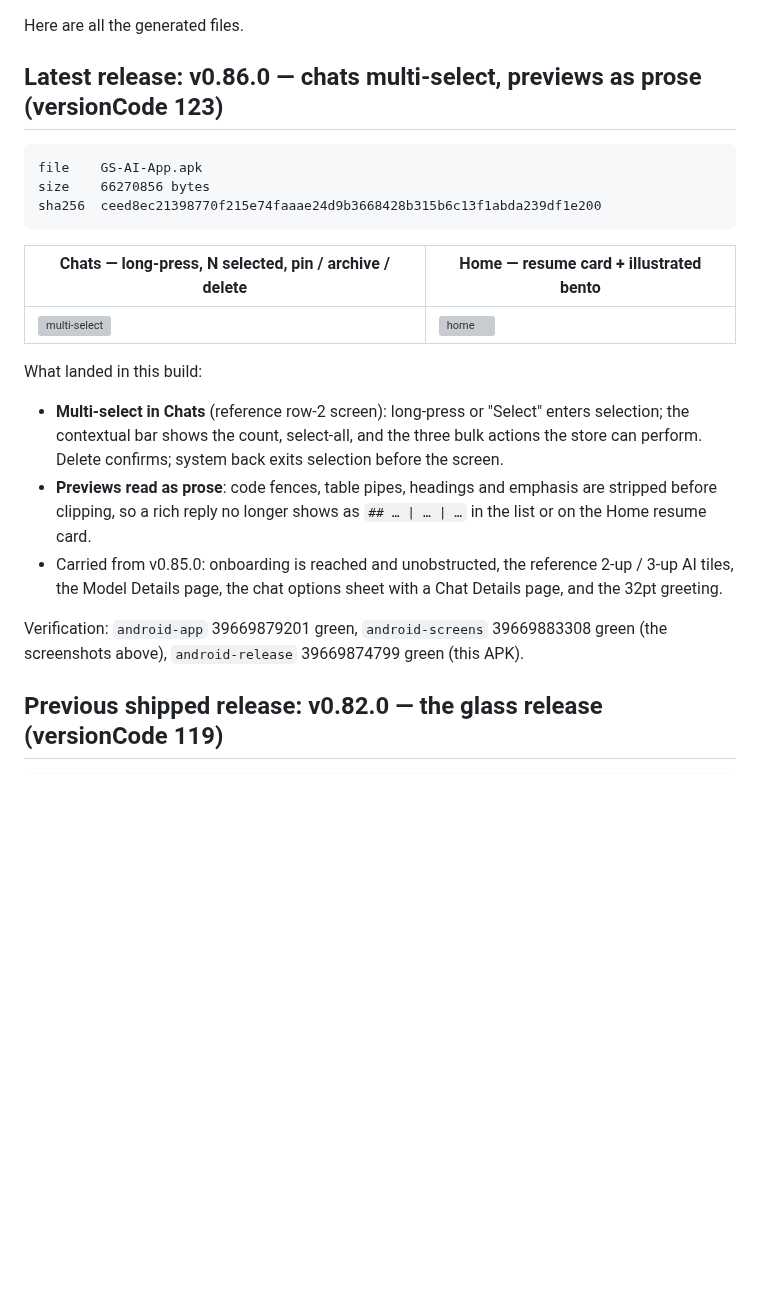
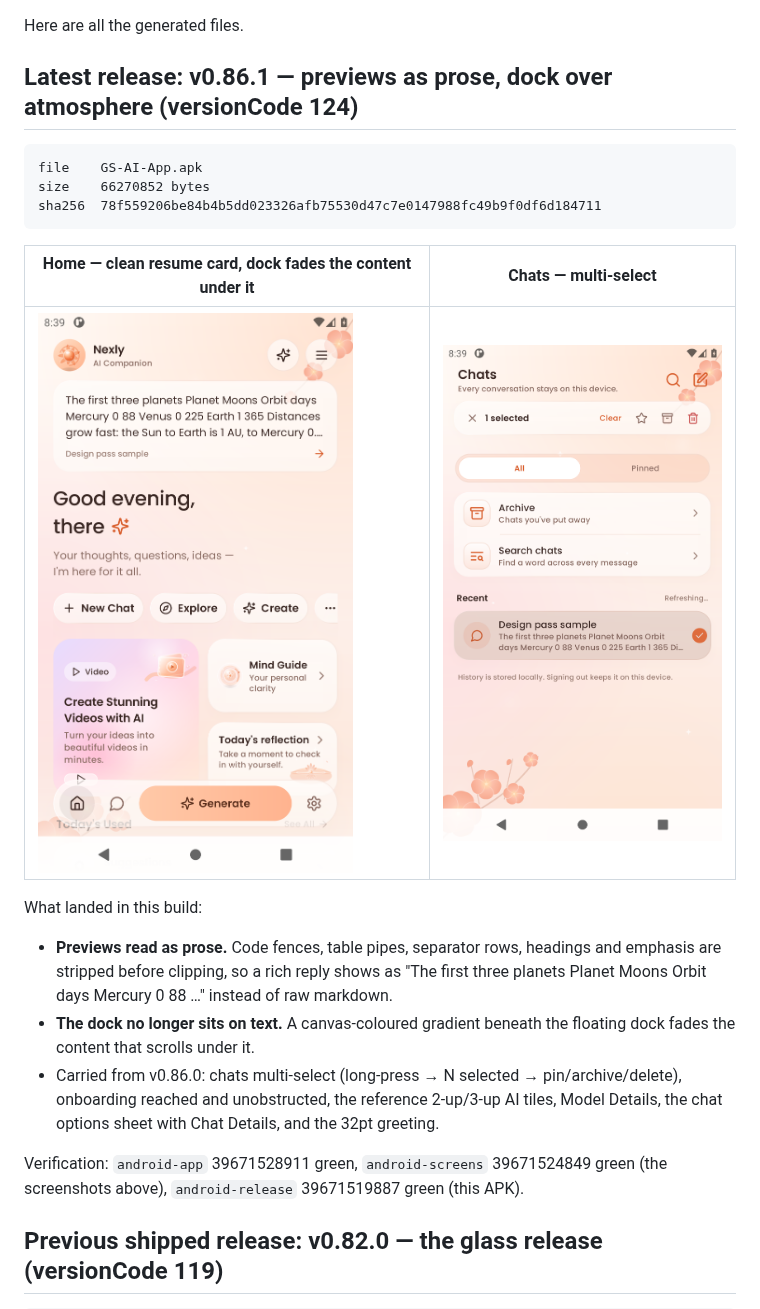
Before and after one commit to GrapseeAgency/the-gs-ai-app, a Markdown page: download/README.md, the part around the change. Rendered like a GitHub page; pictures changed too: download/qa-0.86.1-home.png (added), download/qa-0.86.1-multiselect.png (added); blank space fills up the shorter version; grey boxes are pictures that could not be loaded.

Commit message:
release: v0.86.1 — clean previews and a dock that floats over atmosphere
APK 66,270,852 bytes, sha256 78f55920...4711, from android-release 39671519887 at 06416a67; screenshots from android-screens 39671524849.

```diff
--- a/download/README.md
+++ b/download/README.md
@@ -1,30 +1,30 @@
 Here are all the generated files.
 
-## Latest release: v0.86.0 — chats multi-select, previews as prose (versionCode 123)
+## Latest release: v0.86.1 — previews as prose, dock over atmosphere (versionCode 124)
 
     file    GS-AI-App.apk
-    size    66270856 bytes
-    sha256  ceed8ec21398770f215e74faaae24d9b3668428b315b6c13f1abda239df1e200
+    size    66270852 bytes
+    sha256  78f559206be84b4b5dd023326afb75530d47c7e0147988fc49b9f0df6d184711
 
-| Chats — long-press, N selected, pin / archive / delete | Home — resume card + illustrated bento |
+| Home — clean resume card, dock fades the content under it | Chats — multi-select |
 |---|---|
-| ![multi-select](qa-0.86-multiselect.png) | ![home](qa-0.86-home.png) |
+| ![home](qa-0.86.1-home.png) | ![multi-select](qa-0.86.1-multiselect.png) |
 
 What landed in this build:
 
-- **Multi-select in Chats** (reference row-2 screen): long-press or "Select"
-  enters selection; the contextual bar shows the count, select-all, and the
-  three bulk actions the store can perform. Delete confirms; system back exits
-  selection before the screen.
-- **Previews read as prose**: code fences, table pipes, headings and emphasis
-  are stripped before clipping, so a rich reply no longer shows as
-  `## … | … | …` in the list or on the Home resume card.
-- Carried from v0.85.0: onboarding is reached and unobstructed, the reference
-  2-up / 3-up AI tiles, the Model Details page, the chat options sheet with a
-  Chat Details page, and the 32pt greeting.
+- **Previews read as prose.** Code fences, table pipes, separator rows,
+  headings and emphasis are stripped before clipping, so a rich reply shows as
+  "The first three planets Planet Moons Orbit days Mercury 0 88 …" instead of
+  raw markdown.
+- **The dock no longer sits on text.** A canvas-coloured gradient beneath the
+  floating dock fades the content that scrolls under it.
+- Carried from v0.86.0: chats multi-select (long-press → N selected →
+  pin/archive/delete), onboarding reached and unobstructed, the reference
+  2-up/3-up AI tiles, Model Details, the chat options sheet with Chat Details,
+  and the 32pt greeting.
 
-Verification: `android-app` 39669879201 green, `android-screens` 39669883308
-green (the screenshots above), `android-release` 39669874799 green (this APK).
+Verification: `android-app` 39671528911 green, `android-screens` 39671524849
+green (the screenshots above), `android-release` 39671519887 green (this APK).
 
 ## Previous shipped release: v0.82.0 — the glass release (versionCode 119)
 
```
Also changed, not shown: 2 other files.
